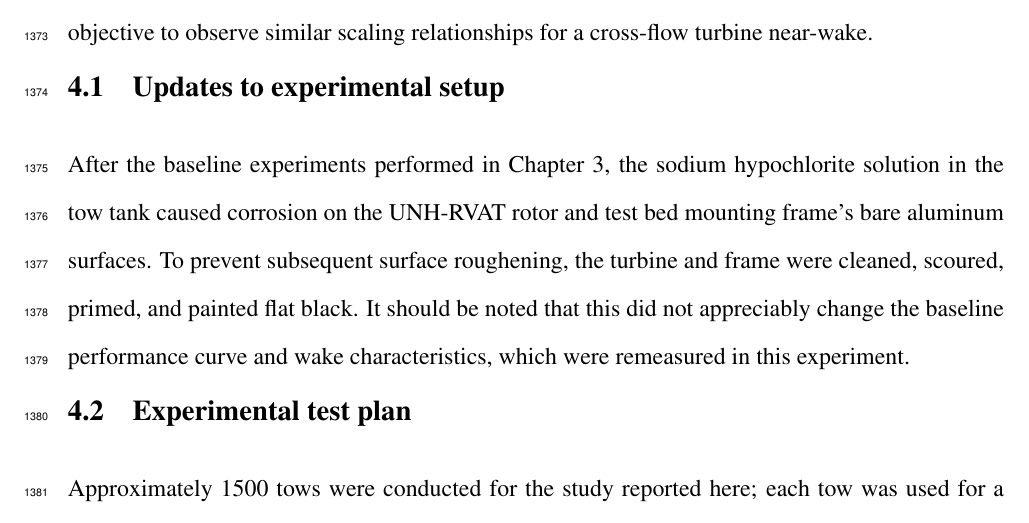
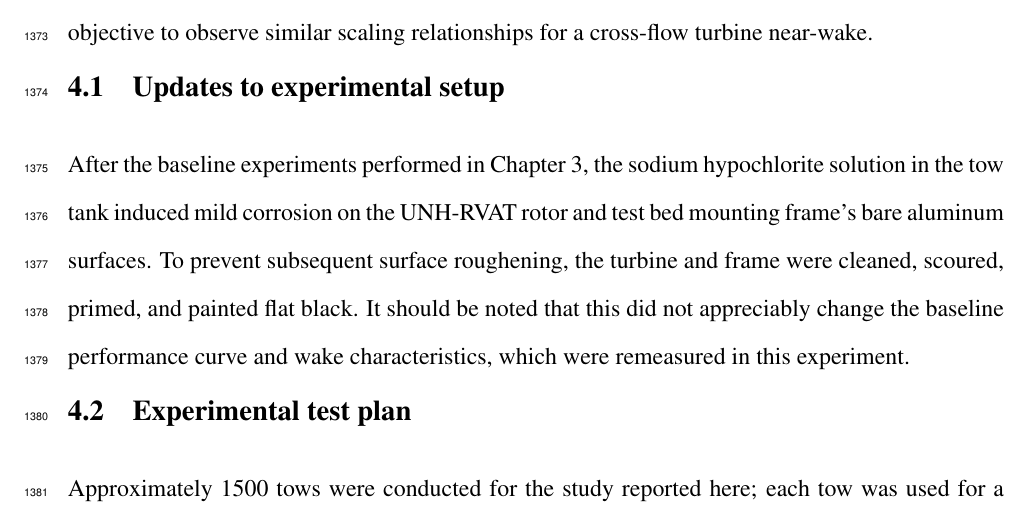
Before and after one commit to petebachant/PhD-thesis, a LaTeX thesis (thesis.tex, which reads chapters/RVAT-Re-dep.tex): part of page 68 of 127, cut so that both start at the same text. Compiled offline with pdfLaTeX.

Commit message:
Refine wording of painting paragraph

```diff
--- a/chapters/RVAT-Re-dep.tex
+++ b/chapters/RVAT-Re-dep.tex
@@ -178,7 +178,7 @@ near-wake.
 \section{Updates to experimental setup}
 
 After the baseline experiments performed in Chapter~\ref{chap:RVAT-baseline},
-the sodium hypochlorite solution in the tow tank caused corrosion on the
+the sodium hypochlorite solution in the tow tank induced mild corrosion on the
 UNH-RVAT rotor and test bed mounting frame's bare aluminum surfaces. To prevent
 subsequent surface roughening, the turbine and frame were cleaned, scoured,
 primed, and painted flat black. It should be noted that this did not appreciably
```
